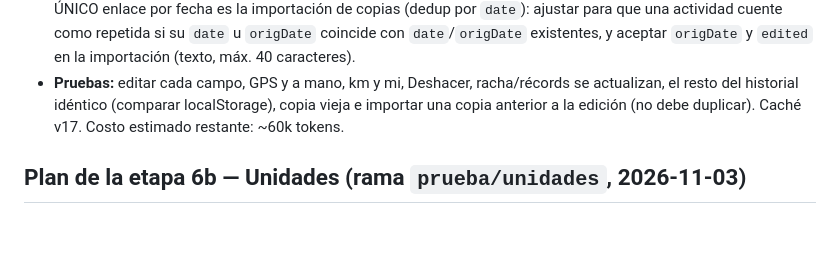
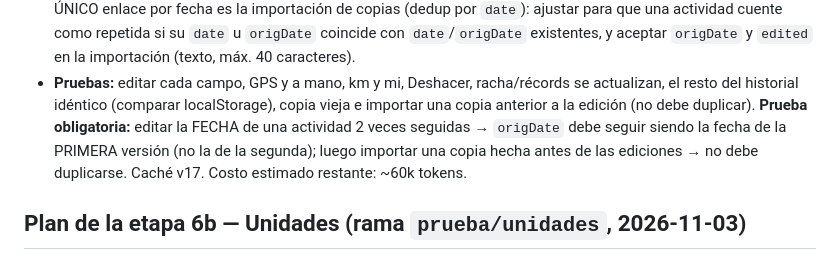
Before and after one commit to elbracho1503/mirun, a Markdown page: docs/PLAN.md, the part around the change. Drawn GitHub-style; blank space fills up the shorter version.

Commit message:
plan: prueba obligatoria de origDate con dos ediciones de fecha
Co-Authored-By: Claude Opus 5.5 <noreply@anthropic.com>

```diff
--- a/docs/PLAN.md
+++ b/docs/PLAN.md
@@ -59,7 +59,9 @@ completo de la función que guarda la edición y de "Deshacer".
   aceptar `origDate` y `edited` en la importación (texto, máx. 40 caracteres).
 - **Pruebas:** editar cada campo, GPS y a mano, km y mi, Deshacer, racha/récords se actualizan, el resto
   del historial idéntico (comparar localStorage), copia vieja e importar una copia anterior a la edición
-  (no debe duplicar). Caché v17. Costo estimado restante: ~60k tokens.
+  (no debe duplicar). **Prueba obligatoria:** editar la FECHA de una actividad 2 veces seguidas → `origDate` debe
+  seguir siendo la fecha de la PRIMERA versión (no la de la segunda); luego importar una copia hecha antes de
+  las ediciones → no debe duplicarse. Caché v17. Costo estimado restante: ~60k tokens.
 
 ## Plan de la etapa 6b — Unidades (rama `prueba/unidades`, 2026-11-03)
 - **Regla:** los datos se guardan SIEMPRE en kg y km (y ritmo en min/km). Solo se convierte al mostrar
```
